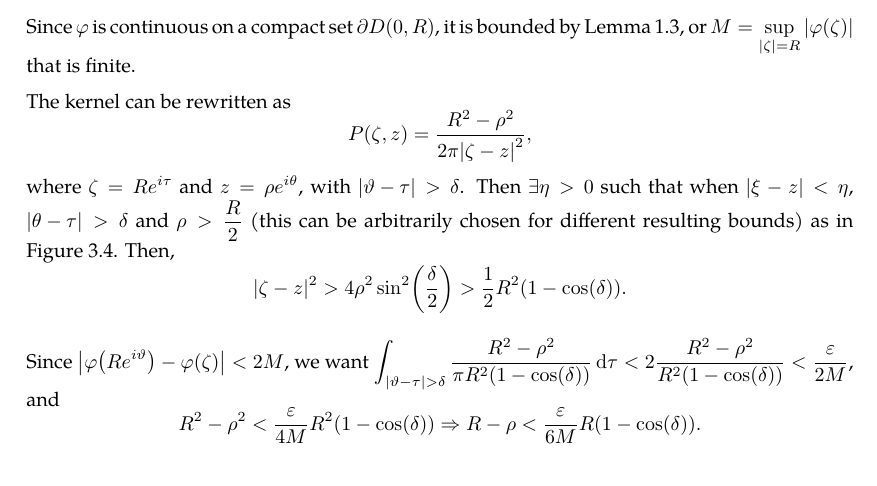
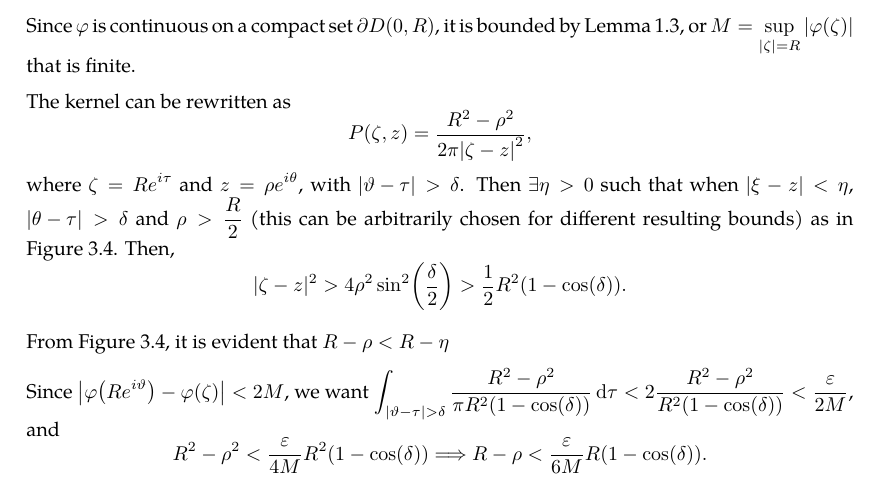
Before and after one commit to slipperking/complex-analysis-latex, a LaTeX document (main.tex): part of page 62 of 64, cut so that both start at the same text. Compiled offline with pdfLaTeX.

Commit message:
overleaf_to_git (Sun Jun 15 14:43:28 2025 -0700): update main.tex from r12515 to r12518

```diff
--- a/main.tex
+++ b/main.tex
@@ -1599,7 +1599,9 @@ A fundamental problem in the theory of partial differential equations is to find
     The kernel can be rewritten as \[P(\zeta,z)=\frac{R^2-\rho^2}{2\pi\qty|\zeta-z|^2},\]
     where \(\zeta=Re^{i\tau}\) and \(z=\rho e^{i\theta}\), with \(\abs{\vartheta-\tau}>\delta\). Then \(\exists\eta>0\) such that when \(|\xi-z|<\eta\), \(\abs{\theta-\tau}>\delta\) and \(\rho>\frac{R}{2}\) (this can be arbitrarily chosen for different resulting bounds) as in \autoref{fig:dirichletproblemwithlaplaceequationsolution_secondintegral}. Then, \[|\zeta-z|^2>4\rho^2\sin[2](\frac{\delta}{2})>\frac{1}{2}R^2\qty(1-\cos(\delta)).\]
 
-    Since \(\abs{\varphi\qty(Re^{i\vartheta})-\varphi(\zeta)}<2M\), we want \(\int_{\abs{\vartheta-\tau}>\delta}\frac{R^2-\rho^2}{\pi R^2\qty(1-\cos(\delta))}\dd{\tau}<2\frac{R^2-\rho^2}{R^2\qty(1-\cos(\delta))}< \frac{\varepsilon}{2M}\), and \[R^2-\rho^2<\frac{\varepsilon}{4M}R^2\paren{1-\cos(\delta)}\Rightarrow R-\rho<\frac{\varepsilon}{6M}R\paren{1-\cos(\delta)}.\]
+    From \autoref{fig:dirichletproblemwithlaplaceequationsolution_secondintegral}, it is evident that \(R-\rho<R-\eta\)
+
+    Since \(\abs{\varphi\qty(Re^{i\vartheta})-\varphi(\zeta)}<2M\), we want \(\int_{\abs{\vartheta-\tau}>\delta}\frac{R^2-\rho^2}{\pi R^2\qty(1-\cos(\delta))}\dd{\tau}<2\frac{R^2-\rho^2}{R^2\qty(1-\cos(\delta))}< \frac{\varepsilon}{2M}\), and \[R^2-\rho^2<\frac{\varepsilon}{4M}R^2\paren{1-\cos(\delta)}\Longrightarrow R-\rho<\frac{\varepsilon}{6M}R\paren{1-\cos(\delta)}.\]
     Since \(\exists\eta>0\) satisfying the criteria above for \(\abs{\xi-z}<\eta\), we have \(\abs{\varphi(\xi)-u(z)}<2\varepsilon\). Then equation~\eqref{eq:dirichletproblemwithlaplaceequationsolution_limittoboundary} follows.
 
     We will now show that \(u(z)\) is unique. Assume that \(v\not\equiv u\) on \(\overline{D(0,R)}\) also solves the problem. Then \(u-v\) is harmonic and vanishes on \(\partial D(0,R)\). By the Poisson Integral Formula (equation~\eqref{eq:poissonintegralformula2}), \(\forall z\in D(0,R)\), \(u(z)-v(z)=\int_0^{2\pi}P(\zeta,z)\paren{u(\zeta)-v(\zeta)}\dd{\tau}=0\). Since \(u-v\) vanishes, we have a contradiction.
```
